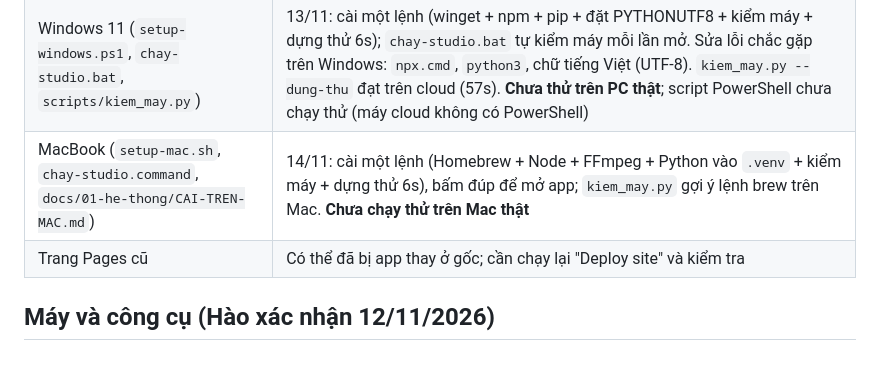
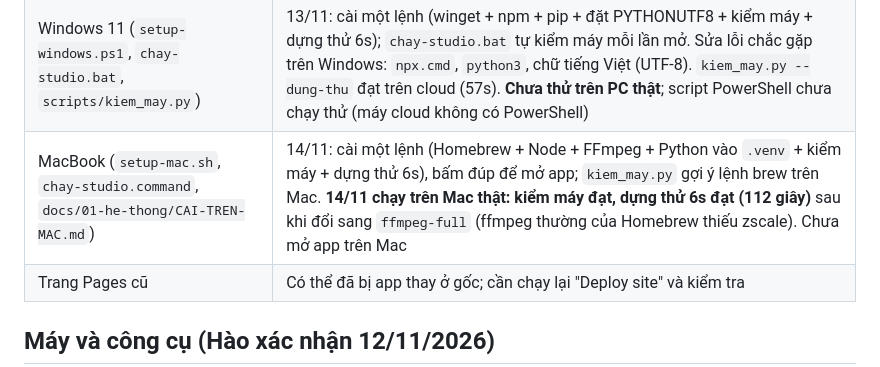
Before and after one commit to haoskyland-realestate/test, a Markdown page: CLAUDE.md, the part around the change. Drawn GitHub-style.

Commit message:
CLAUDE.md: Mac kiểm máy + dựng thử đạt
Co-Authored-By: Claude Opus 5.5 <noreply@anthropic.com>
Claude-Session: https://claude.ai/code/session_01EwStfTo2ywXnT7CJgDwmwB

```diff
--- a/CLAUDE.md
+++ b/CLAUDE.md
@@ -68,7 +68,7 @@ Làm video ngắn đăng TikTok (9:16) và YouTube (16:9) cho thương hiệu H
 | Blender MCP | Mới có hướng dẫn, chưa thử |
 | Codespaces (`.devcontainer`) | Chưa thử |
 | Windows 11 (`setup-windows.ps1`, `chay-studio.bat`, `scripts/kiem_may.py`) | 13/11: cài một lệnh (winget + npm + pip + đặt PYTHONUTF8 + kiểm máy + dựng thử 6s); `chay-studio.bat` tự kiểm máy mỗi lần mở. Sửa lỗi chắc gặp trên Windows: `npx.cmd`, `python3`, chữ tiếng Việt (UTF-8). `kiem_may.py --dung-thu` đạt trên cloud (57s). **Chưa thử trên PC thật**; script PowerShell chưa chạy thử (máy cloud không có PowerShell) |
-| MacBook (`setup-mac.sh`, `chay-studio.command`, `docs/01-he-thong/CAI-TREN-MAC.md`) | 14/11: cài một lệnh (Homebrew + Node + FFmpeg + Python vào `.venv` + kiểm máy + dựng thử 6s), bấm đúp để mở app; `kiem_may.py` gợi ý lệnh brew trên Mac. **Chưa chạy thử trên Mac thật** |
+| MacBook (`setup-mac.sh`, `chay-studio.command`, `docs/01-he-thong/CAI-TREN-MAC.md`) | 14/11: cài một lệnh (Homebrew + Node + FFmpeg + Python vào `.venv` + kiểm máy + dựng thử 6s), bấm đúp để mở app; `kiem_may.py` gợi ý lệnh brew trên Mac. **14/11 chạy trên Mac thật: kiểm máy đạt, dựng thử 6s đạt (112 giây)** sau khi đổi sang `ffmpeg-full` (ffmpeg thường của Homebrew thiếu zscale). Chưa mở app trên Mac |
 | Trang Pages cũ | Có thể đã bị app thay ở gốc; cần chạy lại "Deploy site" và kiểm tra |
 
 ## Máy và công cụ (Hào xác nhận 12/11/2026)
```
